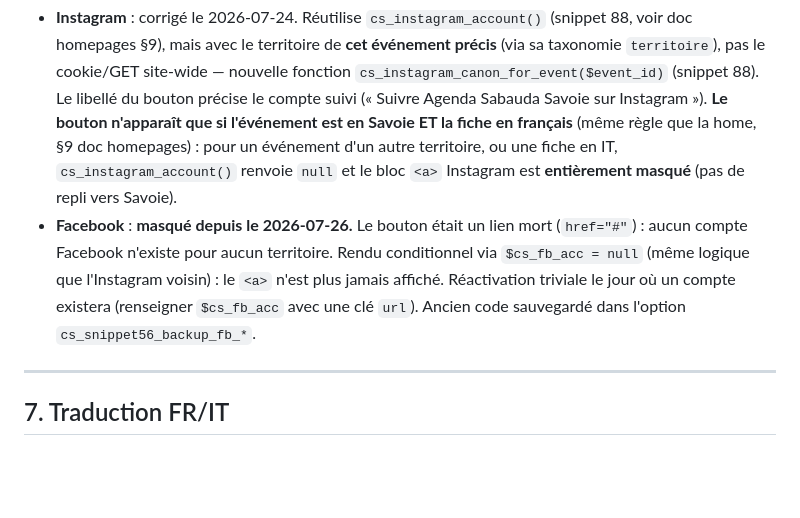
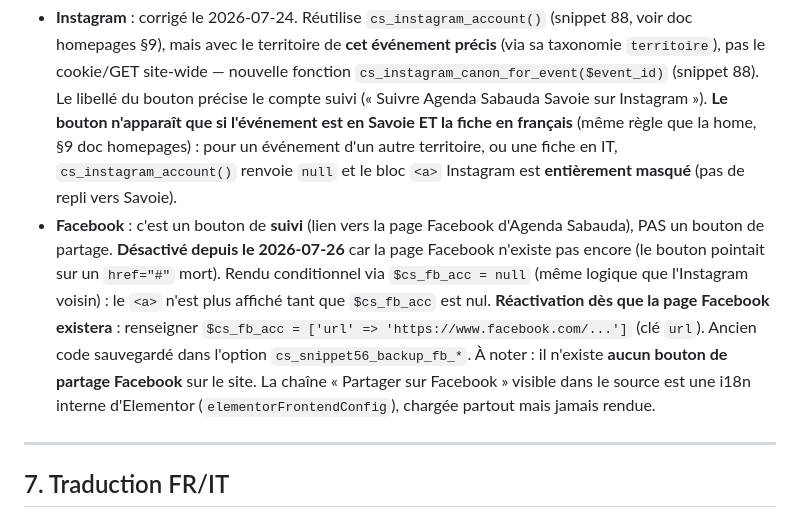
Before and after one commit to monodf-beep/evenements, a Markdown page: docs/FICHE_EVENEMENT_AGENDA_SABAUDA.md, the part around the change. GitHub-like rendering; blank space fills up the shorter version.

Commit message:
docs: Cuisine Nissarde IT publiee (post 3650) + clarif bouton Facebook (suivi, pas partage)
- Page guide Cuisine Nissarde IT publiee et liee Polylang a la FR (ETAT a jour).
- Facebook : precise que c'est un bouton de SUIVI (lien vers la future page FB),
  desactive pour l'instant, a reactiver quand la page existera ; aucun bouton
  de partage sur le site (le 'Partager sur Facebook' = i18n Elementor dormante).
- QA de bout en bout : aucune regression (verifie ce soir).

```diff
--- a/docs/FICHE_EVENEMENT_AGENDA_SABAUDA.md
+++ b/docs/FICHE_EVENEMENT_AGENDA_SABAUDA.md
@@ -172,12 +172,17 @@ Peterson presents... »), 14 voisins bruts trouvés dans la fenêtre.
   homepages) : pour un événement d'un autre territoire, ou une fiche en IT,
   `cs_instagram_account()` renvoie `null` et le bloc `<a>` Instagram est
   **entièrement masqué** (pas de repli vers Savoie).
-- **Facebook** : **masqué depuis le 2026-07-26.** Le bouton était un lien mort
-  (`href="#"`) : aucun compte Facebook n'existe pour aucun territoire. Rendu
-  conditionnel via `$cs_fb_acc = null` (même logique que l'Instagram voisin) :
-  le `<a>` n'est plus jamais affiché. Réactivation triviale le jour où un compte
-  existera (renseigner `$cs_fb_acc` avec une clé `url`). Ancien code sauvegardé
-  dans l'option `cs_snippet56_backup_fb_*`.
+- **Facebook** : c'est un bouton de **suivi** (lien vers la page Facebook
+  d'Agenda Sabauda), PAS un bouton de partage. **Désactivé depuis le
+  2026-07-26** car la page Facebook n'existe pas encore (le bouton pointait sur
+  un `href="#"` mort). Rendu conditionnel via `$cs_fb_acc = null` (même logique
+  que l'Instagram voisin) : le `<a>` n'est plus affiché tant que `$cs_fb_acc`
+  est nul. **Réactivation dès que la page Facebook existera** : renseigner
+  `$cs_fb_acc = ['url' => 'https://www.facebook.com/...']` (clé `url`). Ancien
+  code sauvegardé dans l'option `cs_snippet56_backup_fb_*`.
+  À noter : il n'existe **aucun bouton de partage Facebook** sur le site. La
+  chaîne « Partager sur Facebook » visible dans le source est une i18n interne
+  d'Elementor (`elementorFrontendConfig`), chargée partout mais jamais rendue.
 
 ---
 
```
Also changed, not shown: docs/ETAT_DAVANCEMENT_AGENDA_SABAUDA.md (+1 -1 lines), docs/TODO_LANCEMENT.md (+5 -3 lines).
